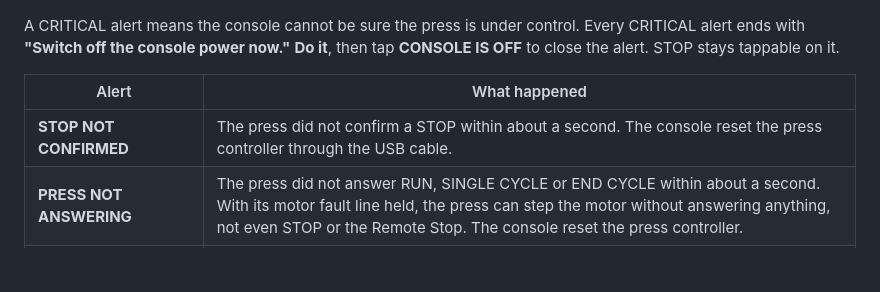
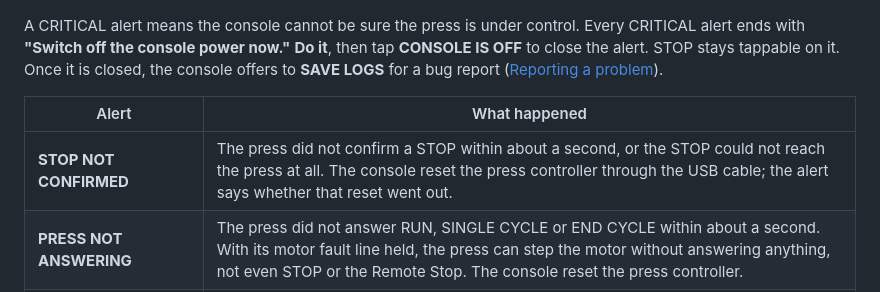
Before and after one commit to Shane-Cotta/khc-press-console, a Markdown page: docs/user-guide/alerts.md, the part around the change. GitHub-like rendering; blank space fills up the shorter version.

```diff
--- a/docs/user-guide/alerts.md
+++ b/docs/user-guide/alerts.md
@@ -33,11 +33,12 @@ press (for example station 5 on an Apex 10 Evolution). Do it before you continue
 
 A CRITICAL alert means the console cannot be sure the press is under control. Every CRITICAL alert ends with
 **"Switch off the console power now."** **Do it**, then tap **CONSOLE IS OFF** to close the alert. STOP stays
-tappable on it.
+tappable on it. Once it is closed, the console offers to **SAVE LOGS** for a bug report
+([Reporting a problem](troubleshooting.md#reporting-a-problem)).
 
 | Alert | What happened |
 |---|---|
-| **STOP NOT CONFIRMED** | The press did not confirm a STOP within about a second. The console reset the press controller through the USB cable. |
+| **STOP NOT CONFIRMED** | The press did not confirm a STOP within about a second, or the STOP could not reach the press at all. The console reset the press controller through the USB cable; the alert says whether that reset went out. |
 | **PRESS NOT ANSWERING** | The press did not answer RUN, SINGLE CYCLE or END CYCLE within about a second. With its motor fault line held, the press can step the motor without answering anything, not even STOP or the Remote Stop. The console reset the press controller. |
 | **PRESS KEPT MOVING** | The press moved after it reported a stop. The console sent STOP, and resets the controller if that STOP is not confirmed. |
 | **TOUCHSCREEN NOT WORKING** | The touch screen stopped responding: STOP on the screen cannot work. Use the remote stop, or switch off the console power if the press is moving. This alert closes with OK, and by itself when the touch screen is back. |
```
Also changed, not shown: docs/user-guide/console-settings.md (+8 -3 lines), docs/user-guide/troubleshooting.md (+22 -3 lines), docs/images/screen-alert-logs-saved.png (added), docs/images/screen-settings.png, 1 other file.
